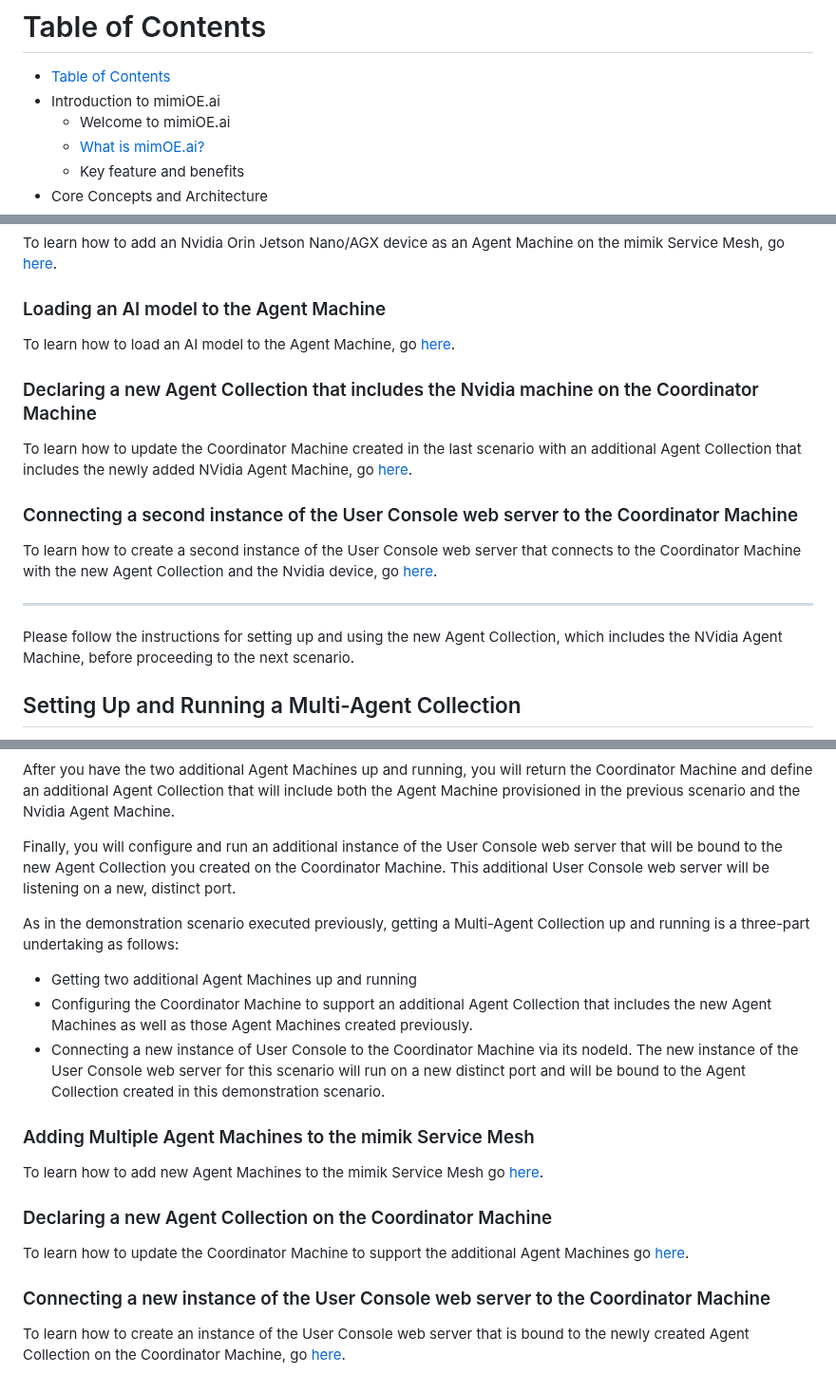
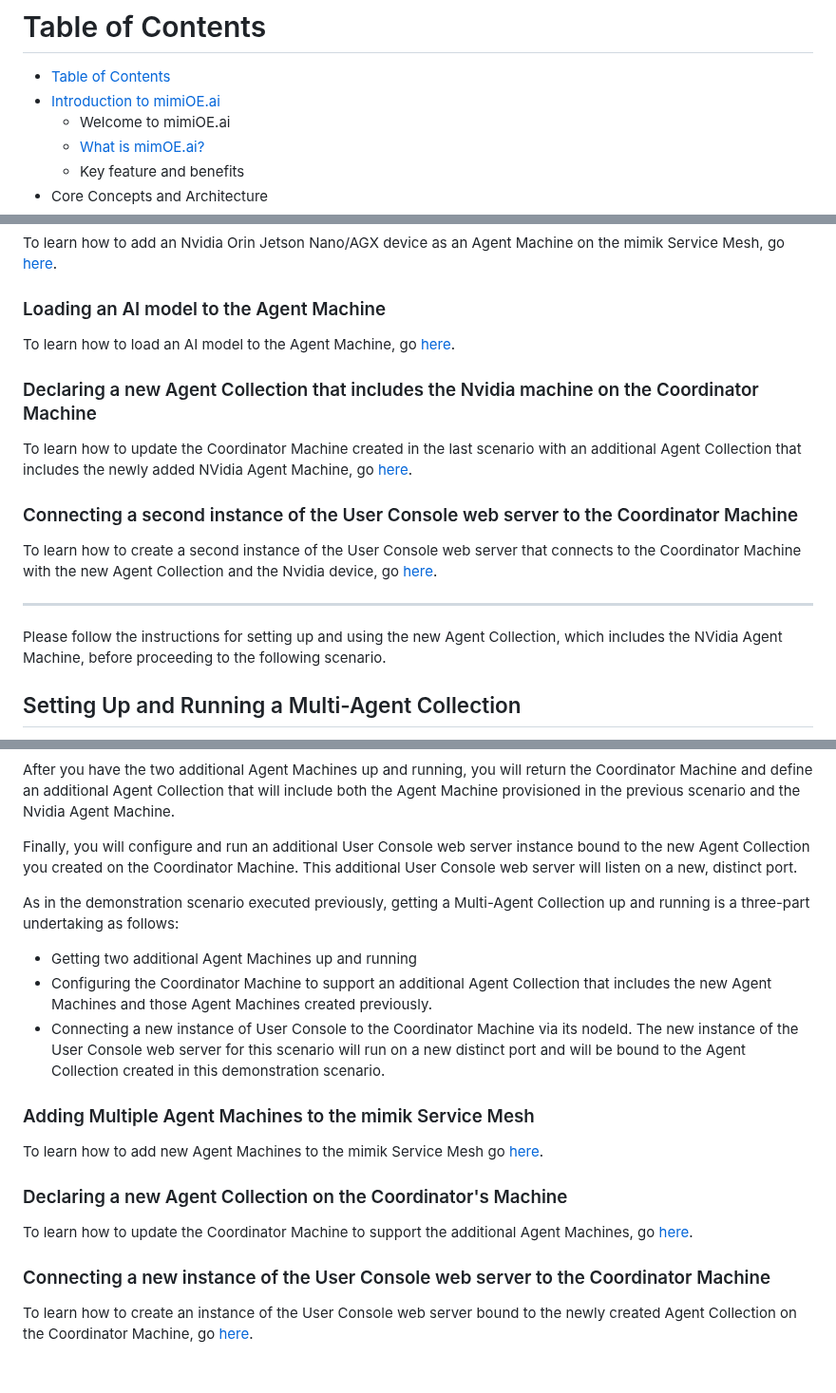
Before and after one commit to mimik-mimOE-ai/mimOE-ai-developer-guide, a Markdown page: readme.md, 3 parts joined by grey strips. Shown at 95% size. GitHub-like rendering.

```diff
--- a/readme.md
+++ b/readme.md
@@ -1,7 +1,7 @@
 # Table of Contents
 
 - [Table of Contents](#table-of-contents)
-- Introduction to mimiOE.ai
+- [Introduction to mimiOE.ai](#introduction-to-mimiOE.ai)
   - Welcome to mimiOE.ai
   - [What is mimOE.ai?](#what-is-mimoeai)
   - Key feature and benefits
@@ -353,7 +353,7 @@ To learn how to create a second instance of the User Console web server that con
 
 ----
 
-Please follow the instructions for setting up and using the new Agent Collection, which includes the NVidia Agent Machine, before proceeding to the next scenario.
+Please follow the instructions for setting up and using the new Agent Collection, which includes the NVidia Agent Machine, before proceeding to the following scenario.
 
 ## Setting Up and Running a Multi-Agent Collection
 
@@ -363,22 +363,22 @@ This scenario enhances the previous one. In this scenario, you will add two more
 
 After you have the two additional Agent Machines up and running, you will return the Coordinator Machine and define an additional Agent Collection that will include both the Agent Machine provisioned in the previous scenario and the Nvidia Agent Machine.
 
-Finally, you will configure and run an additional instance of the User Console web server that will be bound to the new Agent Collection you created on the Coordinator Machine. This additional User Console web server will be listening on a new, distinct port.
+Finally, you will configure and run an additional User Console web server instance bound to the new Agent Collection you created on the Coordinator Machine. This additional User Console web server will listen on a new, distinct port.
 
 As in the demonstration scenario executed previously, getting a Multi-Agent Collection up and running is a three-part undertaking as follows:
 
 * Getting two additional Agent Machines up and running
-* Configuring the Coordinator Machine to support an additional Agent Collection that includes the new Agent Machines as well as those Agent Machines created previously.
+* Configuring the Coordinator Machine to support an additional Agent Collection that includes the new Agent Machines and those Agent Machines created previously.
 * Connecting a new instance of User Console to the Coordinator Machine via its nodeId. The new instance of the User Console web server for this scenario will run on a new distinct port and will be bound to the Agent Collection created in this demonstration scenario.
 
 ### Adding Multiple Agent Machines to the mimik Service Mesh
 
 To learn how to add new Agent Machines to the mimik Service Mesh go [here](./03-multi-agent-architecture/agent-machines/).
 
-### Declaring a new Agent Collection on  the Coordinator Machine
+### Declaring a new Agent Collection on  the Coordinator's Machine
 
-To learn how to update the Coordinator Machine to support the additional Agent Machines go [here](./03-multi-agent-architecture/coordinator-machine/).
+To learn how to update the Coordinator Machine to support the additional Agent Machines, go [here](./03-multi-agent-architecture/coordinator-machine/).
 
 ### Connecting a new instance of the User Console web server to the Coordinator Machine
 
-To learn how to create an instance of the User Console web server that is bound to the newly created Agent Collection on the Coordinator Machine, go [here](./03-multi-agent-architecture/user-console/).
+To learn how to create an instance of the User Console web server bound to the newly created Agent Collection on the Coordinator Machine, go [here](./03-multi-agent-architecture/user-console/).
```
Also changed, not shown: other parts of readme.md (+1 -1 lines).
